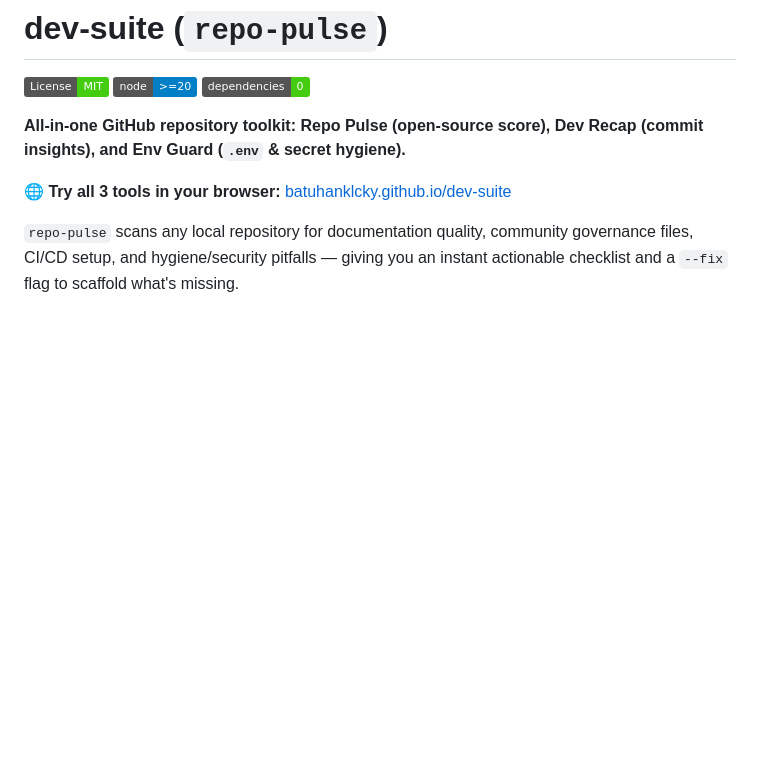
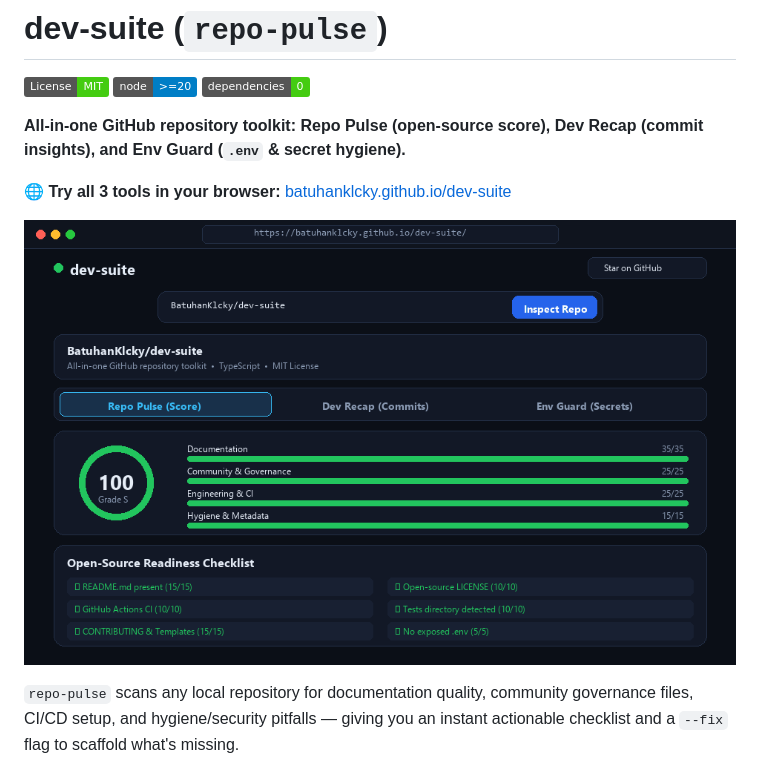
Before and after one commit to BatuhanKlcky/dev-suite, a Markdown page: README.md, the part around the change. Rendered like a GitHub page; pictures changed too: assets/web-demo.gif (added); badges without logos; blank space fills up the shorter version.

Commit message:
docs: add 3-tab web UI demo GIF to README

```diff
--- a/README.md
+++ b/README.md
@@ -7,6 +7,8 @@
 **All-in-one GitHub repository toolkit: Repo Pulse (open-source score), Dev Recap (commit insights), and Env Guard (`.env` & secret hygiene).**
 
 🌐 **Try all 3 tools in your browser:** [batuhanklcky.github.io/dev-suite](https://batuhanklcky.github.io/dev-suite/)
+
+![dev-suite web demo](assets/web-demo.gif)
 
 `repo-pulse` scans any local repository for documentation quality, community governance files, CI/CD setup, and hygiene/security pitfalls — giving you an instant actionable checklist and a `--fix` flag to scaffold what's missing.
 
```
